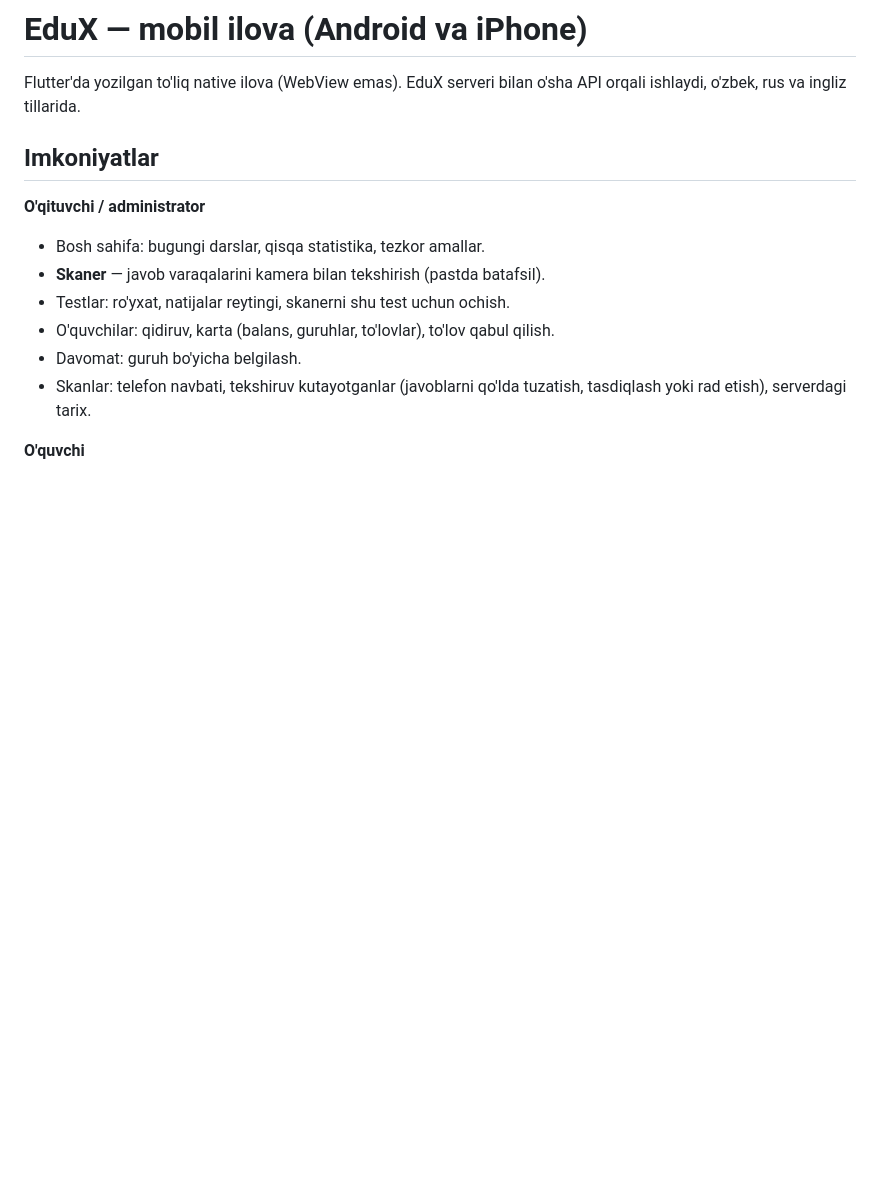
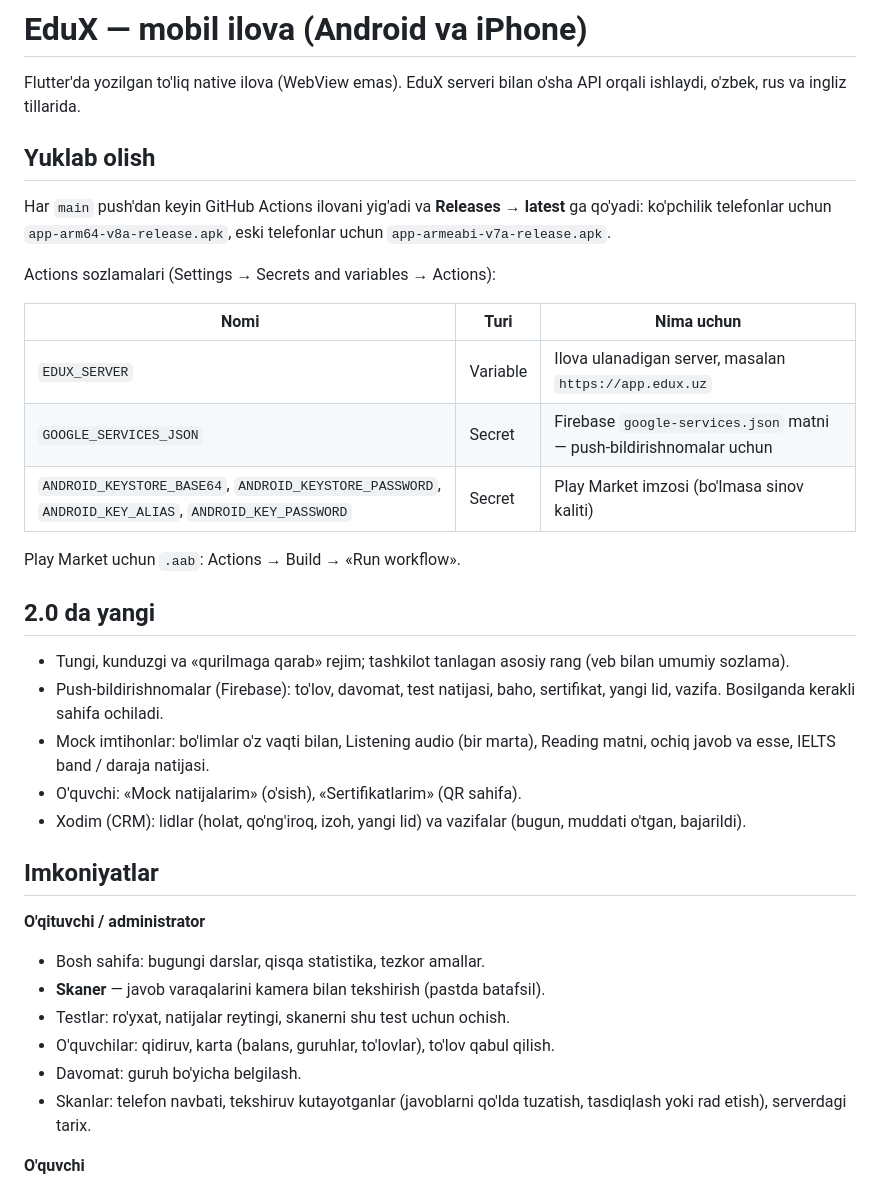
Before and after one commit to Azamat4588/edux-mobile, a Markdown page: README.md, the part around the change. Rendered like a GitHub page; blank space fills up the shorter version.

Commit message:
README: 2.0, yuklab olish va Actions sozlamalari
Co-Authored-By: Claude Opus 5.5 <noreply@anthropic.com>
Claude-Session: https://claude.ai/code/session_01JWsjpR1PnZGikZsENu8ikM

```diff
--- a/README.md
+++ b/README.md
@@ -1,6 +1,29 @@
 # EduX — mobil ilova (Android va iPhone)
 
 Flutter'da yozilgan to'liq native ilova (WebView emas). EduX serveri bilan o'sha API orqali ishlaydi, o'zbek, rus va ingliz tillarida.
+
+## Yuklab olish
+
+Har `main` push'dan keyin GitHub Actions ilovani yig'adi va **Releases → latest** ga qo'yadi:
+ko'pchilik telefonlar uchun `app-arm64-v8a-release.apk`, eski telefonlar uchun `app-armeabi-v7a-release.apk`.
+
+Actions sozlamalari (Settings → Secrets and variables → Actions):
+
+| Nomi | Turi | Nima uchun |
+|---|---|---|
+| `EDUX_SERVER` | Variable | Ilova ulanadigan server, masalan `https://app.edux.uz` |
+| `GOOGLE_SERVICES_JSON` | Secret | Firebase `google-services.json` matni — push-bildirishnomalar uchun |
+| `ANDROID_KEYSTORE_BASE64`, `ANDROID_KEYSTORE_PASSWORD`, `ANDROID_KEY_ALIAS`, `ANDROID_KEY_PASSWORD` | Secret | Play Market imzosi (bo'lmasa sinov kaliti) |
+
+Play Market uchun `.aab`: Actions → Build → «Run workflow».
+
+## 2.0 da yangi
+
+- Tungi, kunduzgi va «qurilmaga qarab» rejim; tashkilot tanlagan asosiy rang (veb bilan umumiy sozlama).
+- Push-bildirishnomalar (Firebase): to'lov, davomat, test natijasi, baho, sertifikat, yangi lid, vazifa. Bosilganda kerakli sahifa ochiladi.
+- Mock imtihonlar: bo'limlar o'z vaqti bilan, Listening audio (bir marta), Reading matni, ochiq javob va esse, IELTS band / daraja natijasi.
+- O'quvchi: «Mock natijalarim» (o'sish), «Sertifikatlarim» (QR sahifa).
+- Xodim (CRM): lidlar (holat, qo'ng'iroq, izoh, yangi lid) va vazifalar (bugun, muddati o'tgan, bajarildi).
 
 ## Imkoniyatlar
 
```
